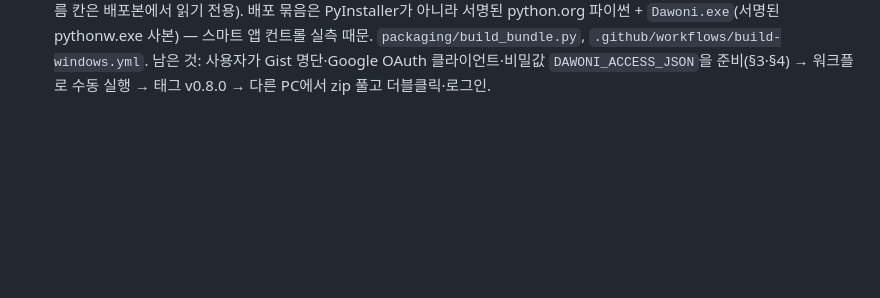
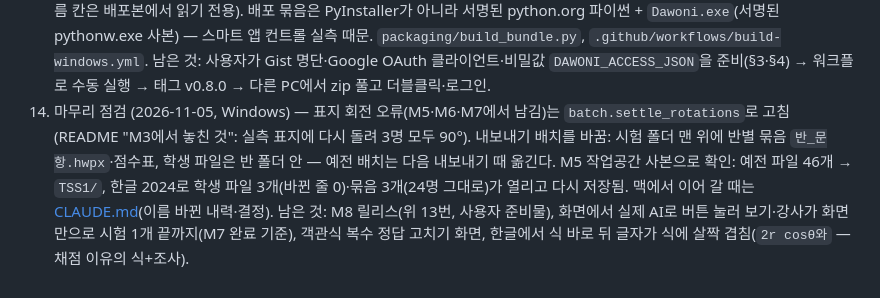
Before and after one commit to cherryopener/Dawoni, a Markdown page: PLAN.md, the part around the change. Drawn GitHub-style; blank space fills up the shorter version.

```diff
--- a/PLAN.md
+++ b/PLAN.md
@@ -806,3 +806,10 @@ strong = argon-low (flash와 argon은 구독 한도가 따로라 나눠 쓴다).
    파이썬 + `Dawoni.exe`(서명된 pythonw.exe 사본) — 스마트 앱 컨트롤 실측 때문. `packaging/build_bundle.py`,
    `.github/workflows/build-windows.yml`. 남은 것: 사용자가 Gist 명단·Google OAuth 클라이언트·비밀값
    `DAWONI_ACCESS_JSON`을 준비(§3·§4) → 워크플로 수동 실행 → 태그 v0.8.0 → 다른 PC에서 zip 풀고 더블클릭·로그인.
+14. 마무리 점검 (2026-11-05, Windows) — 표지 회전 오류(M5·M6·M7에서 남김)는 `batch.settle_rotations`로 고침
+   (README "M3에서 놓친 것": 실측 표지에 다시 돌려 3명 모두 90°). 내보내기 배치를 바꿈: 시험 폴더 맨 위에 반별
+   묶음 `반_문항.hwpx`·점수표, 학생 파일은 반 폴더 안 — 예전 배치는 다음 내보내기 때 옮긴다. M5 작업공간 사본으로
+   확인: 예전 파일 46개 → `TSS1/`, 한글 2024로 학생 파일 3개(바뀐 줄 0)·묶음 3개(24명 그대로)가 열리고 다시 저장됨.
+   맥에서 이어 갈 때는 [CLAUDE.md](CLAUDE.md)(이름 바뀐 내력·결정). 남은 것: M8 릴리스(위 13번, 사용자 준비물),
+   화면에서 실제 AI로 버튼 눌러 보기·강사가 화면만으로 시험 1개 끝까지(M7 완료 기준), 객관식 복수 정답 고치기 화면,
+   한글에서 식 바로 뒤 글자가 식에 살짝 겹침(`2r cosθ와` — 채점 이유의 식+조사).
```
Also changed, not shown: CLAUDE.md (added, +52 -0 lines).
